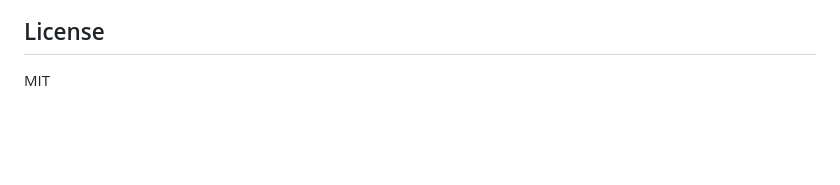
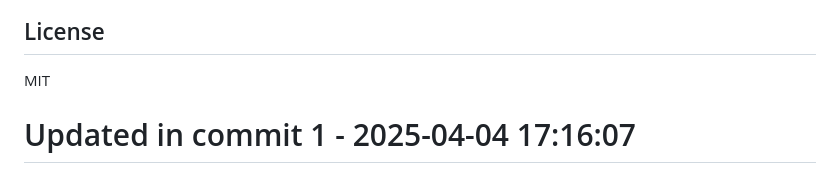
Before and after one commit to llamasearchai/llamasearch-pdf, a Markdown page: README.md, the part around the change. Rendered like a GitHub page; blank space fills up the shorter version.

```diff
--- a/README.md
+++ b/README.md
@@ -244,3 +244,4 @@ processor.process_directory('documents/', merge=True, optimize=True)
 ## License
 
 MIT
+# Updated in commit 1 - 2025-04-04 17:16:07
```
